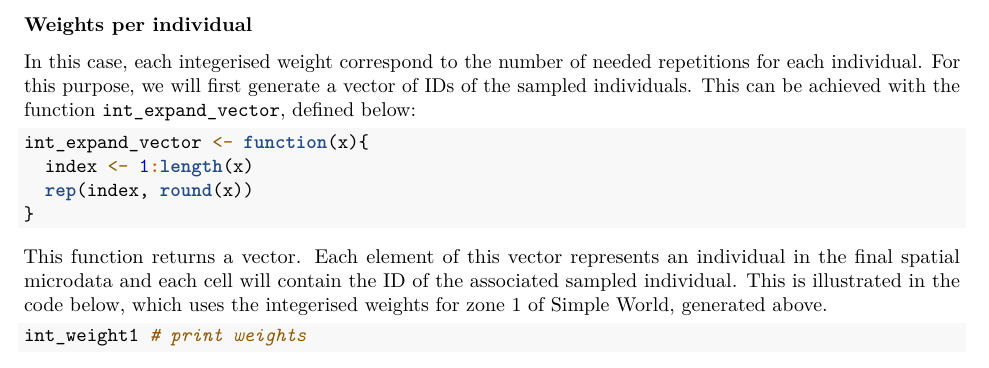
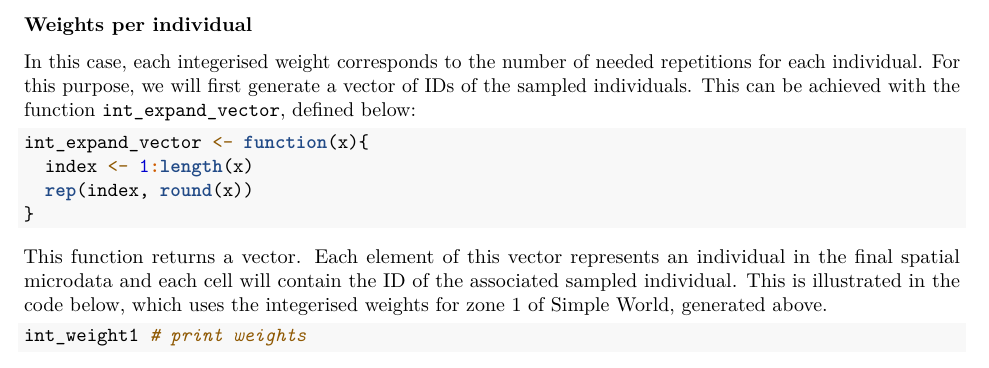
Before and after one commit to Robinlovelace/spatial-microsim-book, an R Markdown document (05-smsim-in-R.Rmd): part of page 22 of 31, cut so that both start at the same text. Rendered offline with R 4.5, knitr and Pandoc, then LaTeX, with nearby package versions; code that draws random numbers runs with fixed seeds of ours; some code elsewhere in the file could not run offline.

Commit message:
Update 05-smsim-in-R.Rmd

```diff
--- a/05-smsim-in-R.Rmd
+++ b/05-smsim-in-R.Rmd
@@ -1374,7 +1374,7 @@ one or the other structure of weights.
 
 ### Weights per individual
 
-In this case, each integerised weight correspond
+In this case, each integerised weight corresponds
 to the number of needed repetitions for each individual.
 For this purpose, we will first generate a
 vector of IDs of the sampled individuals. This can be achieved
```
